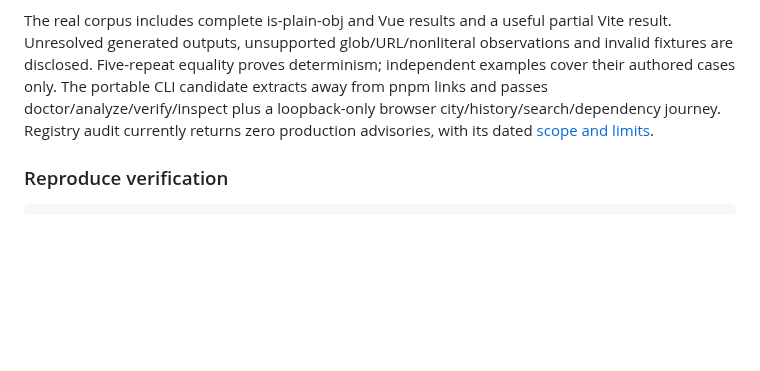
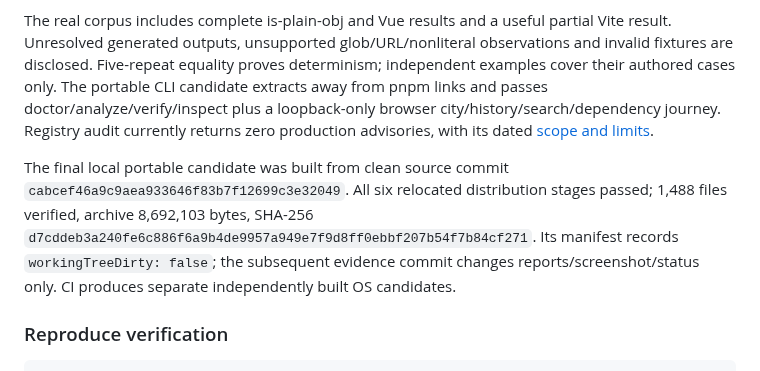
Before and after one commit to urveesh09/project-atlas, a Markdown page: docs/implementation-status.md, the part around the change. Drawn GitHub-style; blank space fills up the shorter version.

Commit message:
Record clean-source Phase 6 CLI distribution verification

````diff
--- a/docs/implementation-status.md
+++ b/docs/implementation-status.md
@@ -263,6 +263,12 @@ from pnpm links and passes doctor/analyze/verify/inspect plus a loopback-only br
 city/history/search/dependency journey. Registry audit currently returns zero production
 advisories, with its dated [scope and limits](release/dependency-audit.md).
 
+The final local portable candidate was built from clean source commit `cabcef46a9c9aea933646f83b7f12699c3e32049`.
+All six relocated distribution stages passed; 1,488 files verified, archive 8,692,103
+bytes, SHA-256 `d7cddeb3a240fe6c886f6a9b4de9957a949e7f9d8ff0ebbf207b54f7b84cf271`.
+Its manifest records `workingTreeDirty: false`; the subsequent evidence commit changes
+reports/screenshot/status only. CI produces separate independently built OS candidates.
+
 ### Reproduce verification
 
 ```sh
````
Also changed, not shown: docs/release/distribution-smoke.md (+6 -6 lines), docs/images/phase6-packaged-city.png, 1 other file.
